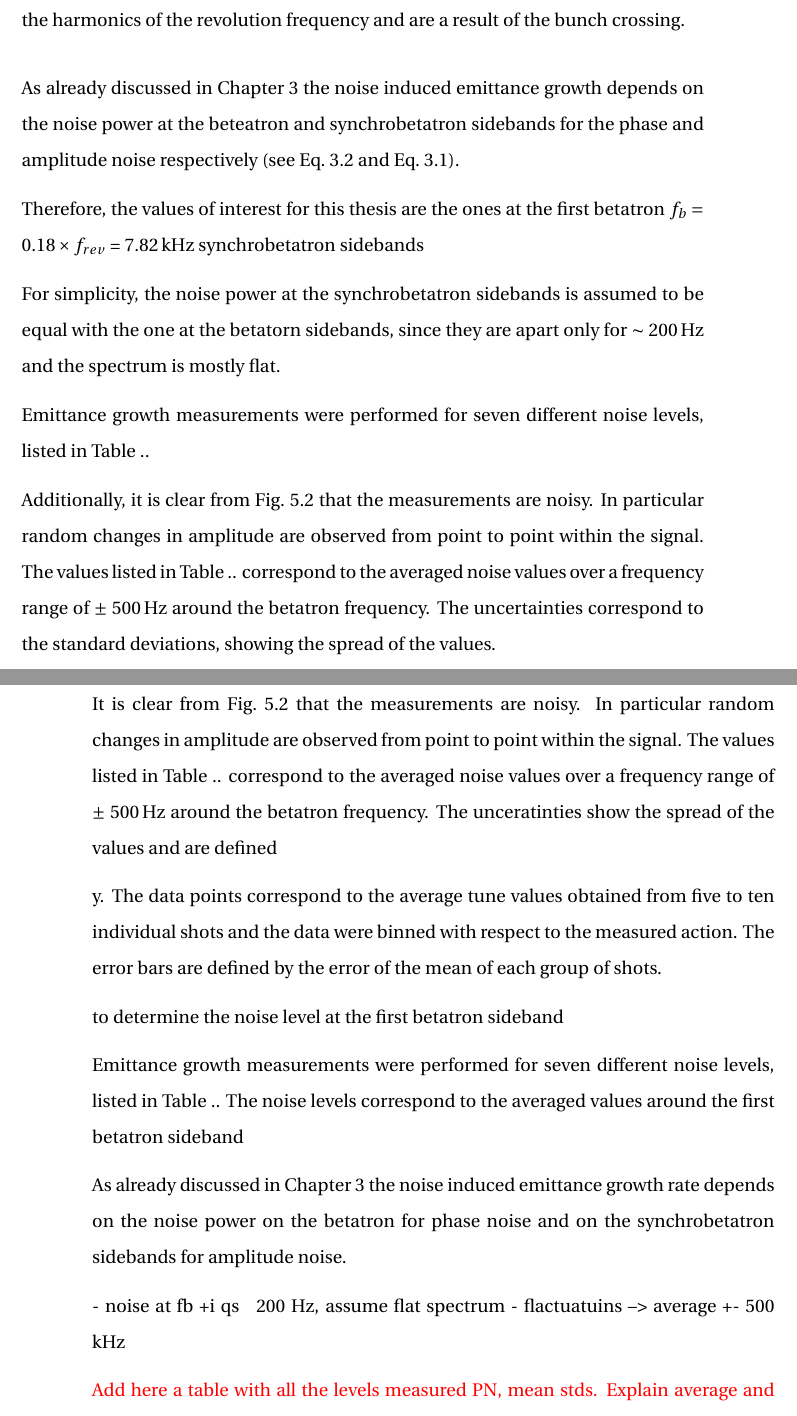
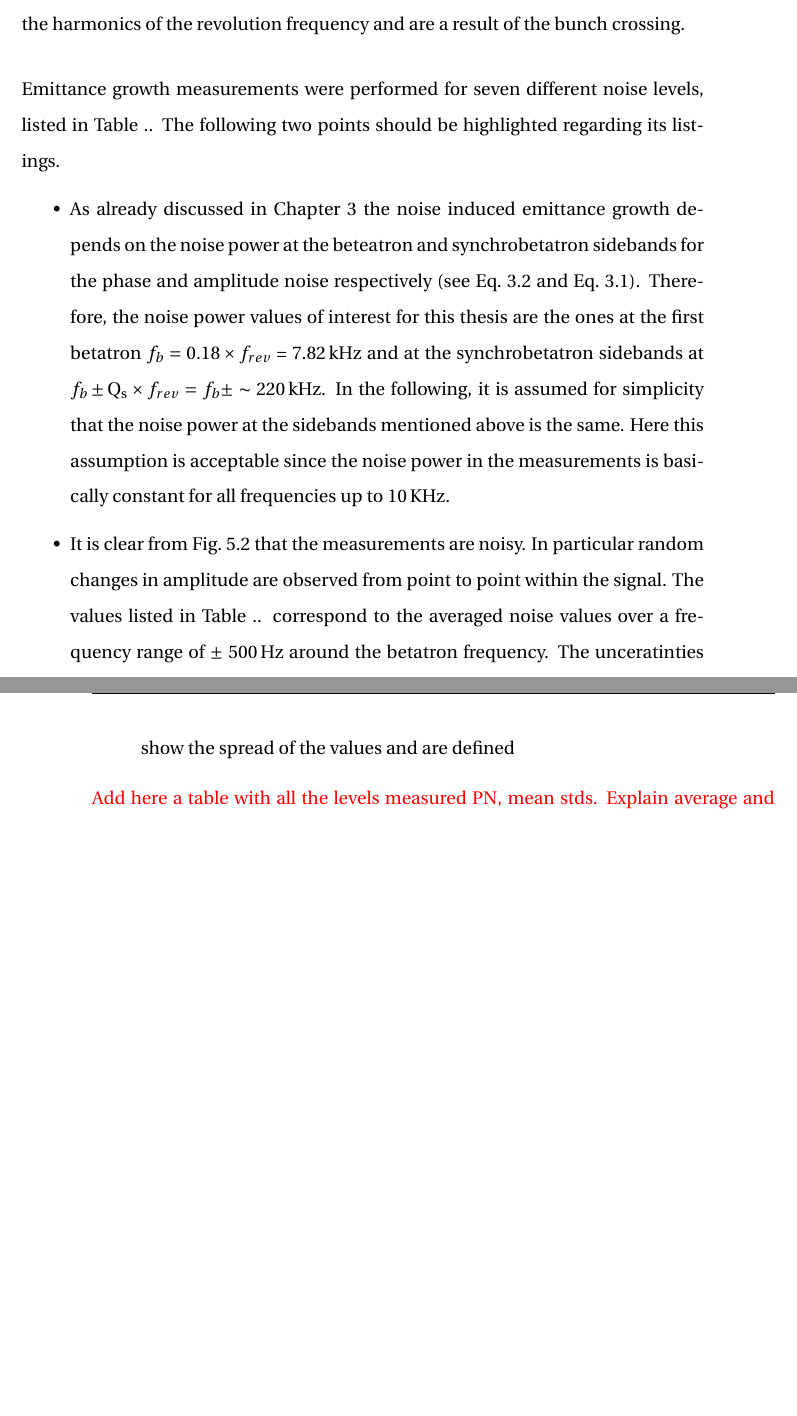
Before and after one commit to natriant/PhD_thesis, a LaTeX thesis (main.tex, which reads chapters/chapter05.tex): two parts of pages 34 and 35 of 45 before the commit and two parts of pages 34 and 35 of 44 after it, joined at a grey line, cut so that both start at the same text, the shorter picture padded with empty space. The pictures show the PDF file main.pdf that the author committed with the source.

Commit message:
explain what the measured AN and PN correspond to

```diff
--- a/chapters/chapter05.tex
+++ b/chapters/chapter05.tex
@@ -65,38 +65,15 @@ The $\CC$ voltage is estimated, from the peak to peak amplitude, at 0.76\,MV and
 
 \begin{sloppypar}
 
-As already discussed in Chapter~\ref{Ch:CC_noise_theory} the noise induced emittance growth depends on the noise power at the beteatron and synchrobetatron sidebands for the phase and amplitude noise respectively (see Eq.~\ref{eq:dey_pn} and Eq.~\ref{eq:dey_an}).
-
-Therefore, the values of interest for this thesis are the ones at the first betatron $f_b = 0.18 \times \frev$ = 7.82\,kHz
-synchrobetatron sidebands
-
-For simplicity, the noise power at the synchrobetatron sidebands is assumed to be equal with the one at the betatorn sidebands, since they are apart only for $\sim$ 200\,Hz and the spectrum is mostly flat.
+Emittance growth measurements were performed for seven different noise levels, listed in Table .. The following two points should be highlighted regarding its listings.
+\begin{itemize}
+    \item As already discussed in Chapter~\ref{Ch:CC_noise_theory} the noise induced emittance growth depends on the noise power at the beteatron and synchrobetatron sidebands for the phase and amplitude noise respectively (see Eq.~\ref{eq:dey_pn} and Eq.~\ref{eq:dey_an}). Therefore, the noise power values of interest for this thesis are the ones at the first betatron $f_b = 0.18 \times \frev$ = 7.82\,kHz and at the synchrobetatron sidebands at $f_b \pm \Qs \times \frev  = f_b \pm  \sim 220$\,kHz. In the following, it is assumed for simplicity that the noise power at the sidebands mentioned above is the same. Here this assumption is acceptable since the noise power in the measurements is basically constant for all frequencies up to 10\,KHz.
+    \item It is clear from Fig.~\ref{fig:example_PN_and_AN} that the measurements are noisy. In particular random changes in amplitude are observed from point to point within the signal. The values listed in Table .. correspond to the averaged noise values over a frequency range of $\pm$ 500\,Hz around the betatron frequency. The unceratinties show the spread of the values and are defined
+\end{itemize}
 
 
 
-
-Emittance growth measurements were performed for seven different noise levels, listed in Table ..
-
-Additionally, it is clear from Fig.~\ref{fig:example_PN_and_AN} that the measurements are noisy. In particular random changes in amplitude are observed from point to point within the signal. The values listed in Table .. correspond to the averaged noise values over a frequency range of $\pm$ 500\,Hz around the betatron frequency. The uncertainties correspond to the standard deviations, showing the spread of the values.
-
-
-
-It is clear from Fig.~\ref{fig:example_PN_and_AN} that the measurements are noisy. In particular random changes in amplitude are observed from point to point within the signal. The values listed in Table .. correspond to the averaged noise values over a frequency range of $\pm$ 500\,Hz around the betatron frequency. The unceratinties show the spread of the values and are defined
 \end{sloppypar}
-y. The data points correspond to the average tune values obtained from
-five to ten individual shots and the data were binned with respect to the measured action. The error
-bars are defined by the error of the mean of each group of shots.
-
-to determine the noise level at the first betatron sideband
-
-
-Emittance growth measurements were performed for seven different noise levels, listed in Table .. The noise levels correspond to the averaged values around the first betatron sideband
-
-As already discussed in Chapter~\ref{Ch:CC_noise_theory} the noise induced emittance growth rate depends on the noise power on the betatron for phase noise and on the synchrobetatron sidebands for amplitude noise.
-
-- noise at fb +i qs ~ 200 Hz, assume flat spectrum
-- flactuatuins --> average +- 500 kHz
-
 
 
 
```
Also changed, not shown: main.pdf.
